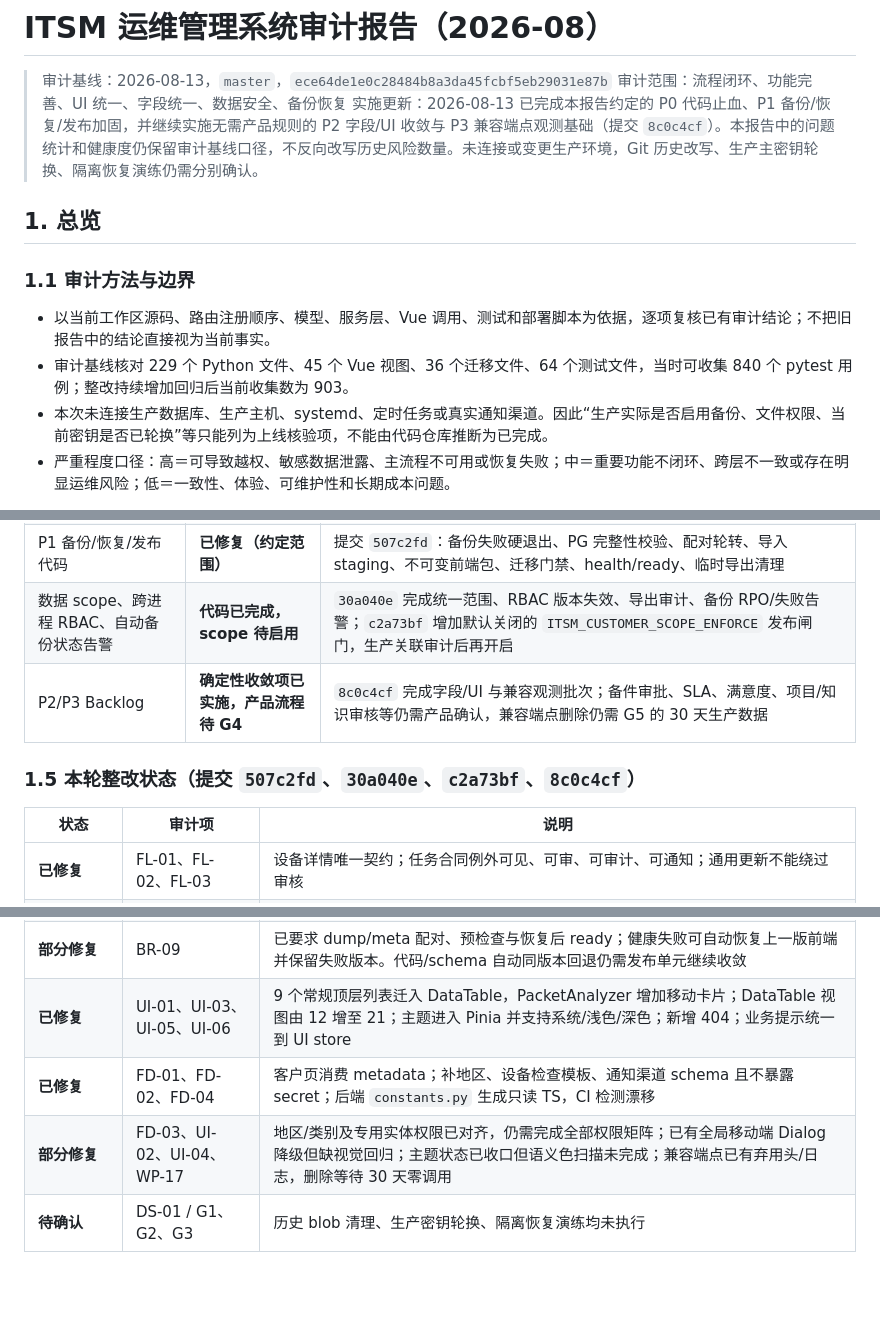
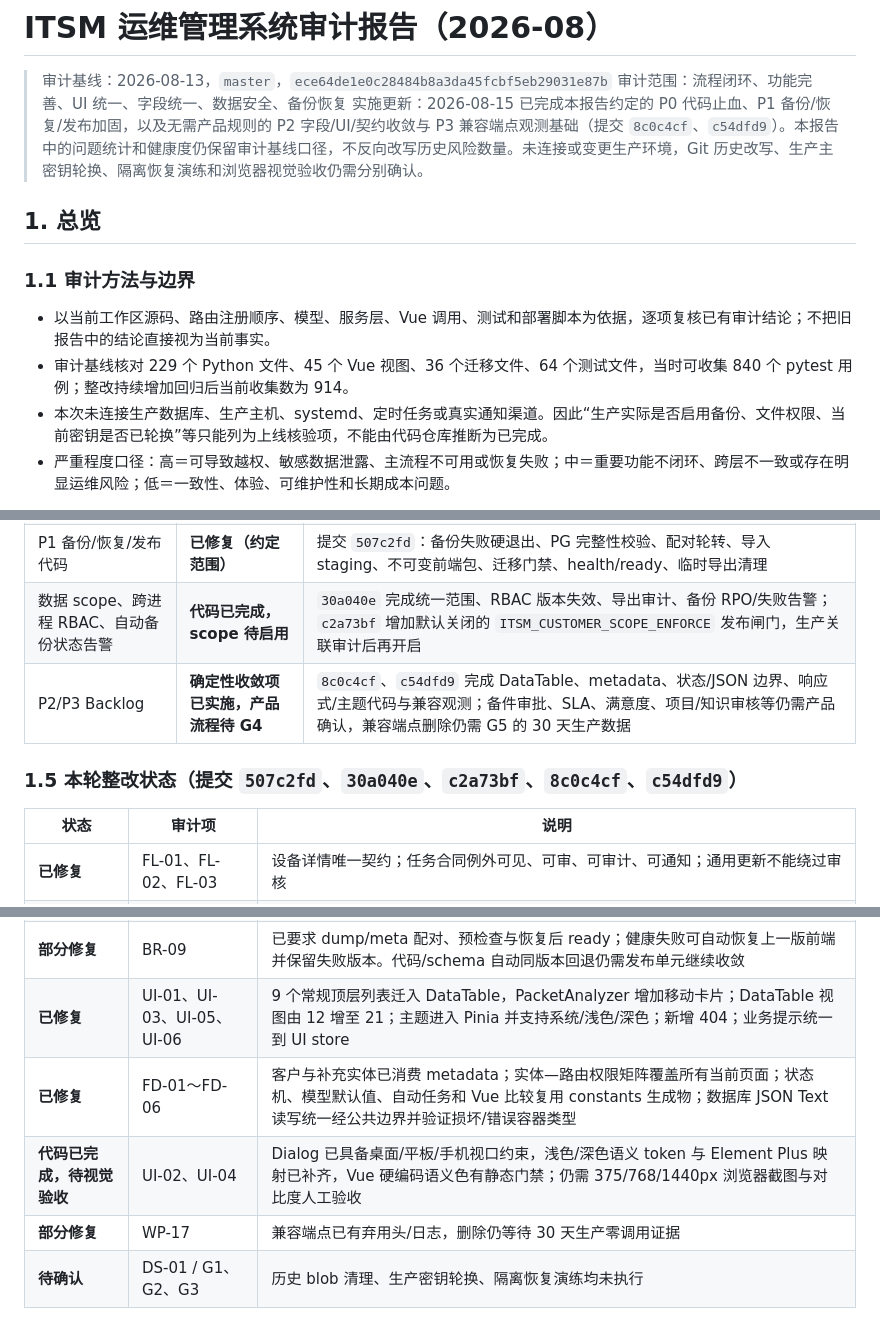
Before and after one commit to fishensl/itsm-system, a Markdown page: docs/audit-report-2026-08.md, 3 parts joined by grey strips. GitHub-like rendering; blank space fills up the shorter version.

```diff
--- a/docs/audit-report-2026-08.md
+++ b/docs/audit-report-2026-08.md
@@ -2,14 +2,14 @@
 
 > 审计基线：2026-08-13，`master`，`ece64de1e0c28484b8a3da45fcbf5eb29031e87b`
 > 审计范围：流程闭环、功能完善、UI 统一、字段统一、数据安全、备份恢复
-> 实施更新：2026-08-13 已完成本报告约定的 P0 代码止血、P1 备份/恢复/发布加固，并继续实施无需产品规则的 P2 字段/UI 收敛与 P3 兼容端点观测基础（提交 `8c0c4cf`）。本报告中的问题统计和健康度仍保留审计基线口径，不反向改写历史风险数量。未连接或变更生产环境，Git 历史改写、生产主密钥轮换、隔离恢复演练仍需分别确认。
+> 实施更新：2026-08-15 已完成本报告约定的 P0 代码止血、P1 备份/恢复/发布加固，以及无需产品规则的 P2 字段/UI/契约收敛与 P3 兼容端点观测基础（提交 `8c0c4cf`、`c54dfd9`）。本报告中的问题统计和健康度仍保留审计基线口径，不反向改写历史风险数量。未连接或变更生产环境，Git 历史改写、生产主密钥轮换、隔离恢复演练和浏览器视觉验收仍需分别确认。
 
 ## 1. 总览
 
 ### 1.1 审计方法与边界
 
 - 以当前工作区源码、路由注册顺序、模型、服务层、Vue 调用、测试和部署脚本为依据，逐项复核已有审计结论；不把旧报告中的结论直接视为当前事实。
-- 审计基线核对 229 个 Python 文件、45 个 Vue 视图、36 个迁移文件、64 个测试文件，当时可收集 840 个 pytest 用例；整改持续增加回归后当前收集数为 903。
+- 审计基线核对 229 个 Python 文件、45 个 Vue 视图、36 个迁移文件、64 个测试文件，当时可收集 840 个 pytest 用例；整改持续增加回归后当前收集数为 914。
 - 本次未连接生产数据库、生产主机、systemd、定时任务或真实通知渠道。因此“生产实际是否启用备份、文件权限、当前密钥是否已轮换”等只能列为上线核验项，不能由代码仓库推断为已完成。
 - 严重程度口径：高＝可导致越权、敏感数据泄露、主流程不可用或恢复失败；中＝重要功能不闭环、跨层不一致或存在明显运维风险；低＝一致性、体验、可维护性和长期成本问题。
 
@@ -46,9 +46,9 @@
 | P0 代码止血 | **已修复** | 提交 `507c2fd`：设备详情契约、任务越权、CSRF、匿名上传、知识库 XSS、拓扑白名单、敏感审计、遗留明文导出、缺钥 fail-closed、初始管理员和合同例外审核闭环 |
 | P1 备份/恢复/发布代码 | **已修复（约定范围）** | 提交 `507c2fd`：备份失败硬退出、PG 完整性校验、配对轮转、导入 staging、不可变前端包、迁移门禁、health/ready、临时导出清理 |
 | 数据 scope、跨进程 RBAC、自动备份状态告警 | **代码已完成，scope 待启用** | `30a040e` 完成统一范围、RBAC 版本失效、导出审计、备份 RPO/失败告警；`c2a73bf` 增加默认关闭的 `ITSM_CUSTOMER_SCOPE_ENFORCE` 发布闸门，生产关联审计后再开启 |
-| P2/P3 Backlog | **确定性收敛项已实施，产品流程待 G4** | `8c0c4cf` 完成字段/UI 与兼容观测批次；备件审批、SLA、满意度、项目/知识审核等仍需产品确认，兼容端点删除仍需 G5 的 30 天生产数据 |
+| P2/P3 Backlog | **确定性收敛项已实施，产品流程待 G4** | `8c0c4cf`、`c54dfd9` 完成 DataTable、metadata、状态/JSON 边界、响应式/主题代码与兼容观测；备件审批、SLA、满意度、项目/知识审核等仍需产品确认，兼容端点删除仍需 G5 的 30 天生产数据 |
 
-### 1.5 本轮整改状态（提交 `507c2fd`、`30a040e`、`c2a73bf`、`8c0c4cf`）
+### 1.5 本轮整改状态（提交 `507c2fd`、`30a040e`、`c2a73bf`、`8c0c4cf`、`c54dfd9`）
 
 | 状态 | 审计项 | 说明 |
 |---|---|---|
@@ -60,8 +60,9 @@
 | **已修复** | BR-02～BR-08、BR-10～BR-17 | 备份/导入硬失败与原子激活、不可变前端 Release、同版本离线 manifest、失败停止、配对轮转、迁移锁/CI、ready、生产日志和校验和 |
 | **部分修复** | BR-09 | 已要求 dump/meta 配对、预检查与恢复后 ready；健康失败可自动恢复上一版前端并保留失败版本。代码/schema 自动同版本回退仍需发布单元继续收敛 |
 | **已修复** | UI-01、UI-03、UI-05、UI-06 | 9 个常规顶层列表迁入 DataTable，PacketAnalyzer 增加移动卡片；DataTable 视图由 12 增至 21；主题进入 Pinia 并支持系统/浅色/深色；新增 404；业务提示统一到 UI store |
-| **已修复** | FD-01、FD-02、FD-04 | 客户页消费 metadata；补地区、设备检查模板、通知渠道 schema 且不暴露 secret；后端 `constants.py` 生成只读 TS，CI 检测漂移 |
-| **部分修复** | FD-03、UI-02、UI-04、WP-17 | 地区/类别及专用实体权限已对齐，仍需完成全部权限矩阵；已有全局移动端 Dialog 降级但缺视觉回归；主题状态已收口但语义色扫描未完成；兼容端点已有弃用头/日志，删除等待 30 天零调用 |
+| **已修复** | FD-01～FD-06 | 客户与补充实体已消费 metadata；实体—路由权限矩阵覆盖所有当前页面；状态机、模型默认值、自动任务和 Vue 比较复用 constants 生成物；数据库 JSON Text 读写统一经公共边界并验证损坏/错误容器类型 |
+| **代码已完成，待视觉验收** | UI-02、UI-04 | Dialog 已具备桌面/平板/手机视口约束，浅色/深色语义 token 与 Element Plus 映射已补齐，Vue 硬编码语义色有静态门禁；仍需 375/768/1440px 浏览器截图与对比度人工验收 |
+| **部分修复** | WP-17 | 兼容端点已有弃用头/日志，删除仍等待 30 天生产零调用证据 |
 | **待确认** | DS-01 / G1、G2、G3 | 历史 blob 清理、生产密钥轮换、隔离恢复演练均未执行 |
 
 ## 2. 维度一：流程闭环
```
Also changed, not shown: other parts of docs/audit-report-2026-08.md (+9 -9 lines), docs/implementation-plan-2026-08.md (+9 -9 lines).
